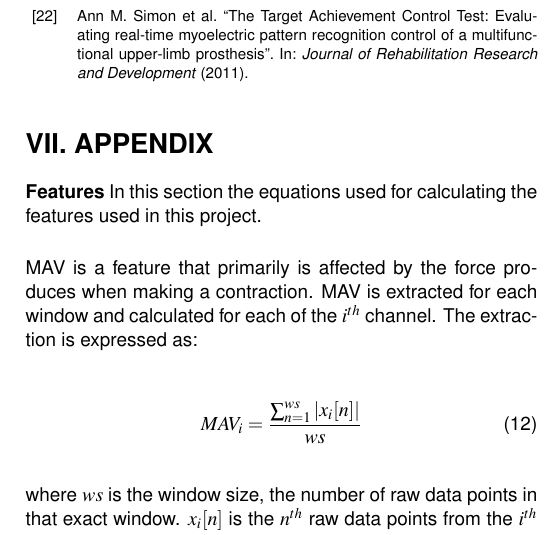
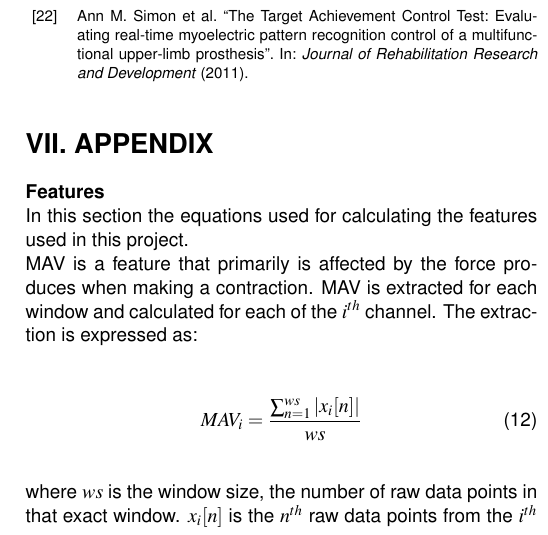
Before and after one commit to oliverDam/8semester-projekt, a LaTeX thesis (main_Paper_Final.tex, which reads contents/zxPaper/appendix.tex): part of one column of page 11 of 12, cut so that both start at the same text. Compiled offline with pdfLaTeX.

Commit message:
appendix paper

```diff
--- a/contents/zxPaper/appendix.tex
+++ b/contents/zxPaper/appendix.tex
@@ -1,9 +1,8 @@
 %appendix
 
 %this is appendix
-\textbf{Features}
-In this section the equations used for calculating the features used in this project.
-
+\textbf{Features} \\
+In this section the equations used for calculating the features used in this project. \\
 MAV is a feature that primarily is affected by the force produces when making a contraction. MAV is extracted for each window and calculated for each of the $i^{th}$ channel. The extraction is expressed as:
 
 \begin{equation} \label{eq:MAV}
```
Also changed, not shown: contents/zxPaper/appendix.tex (4 more changed lines).
